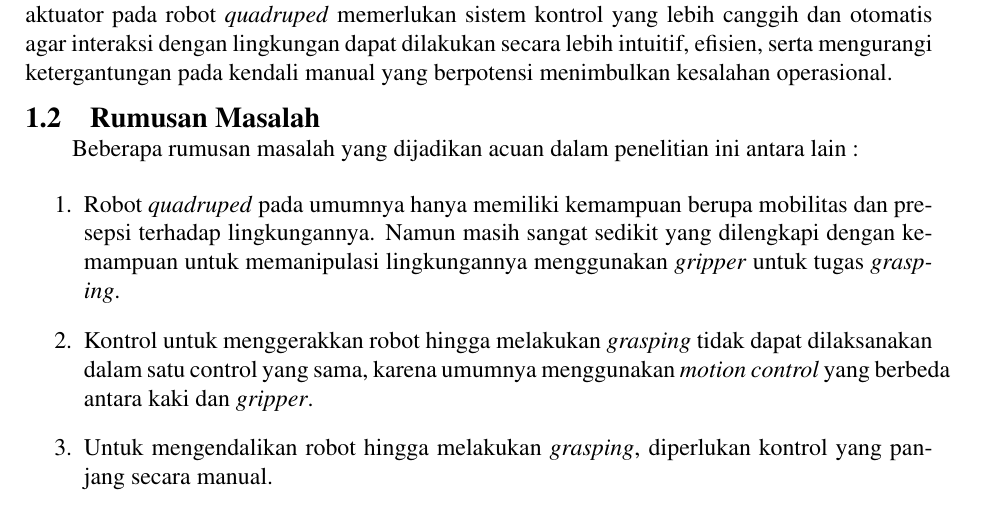
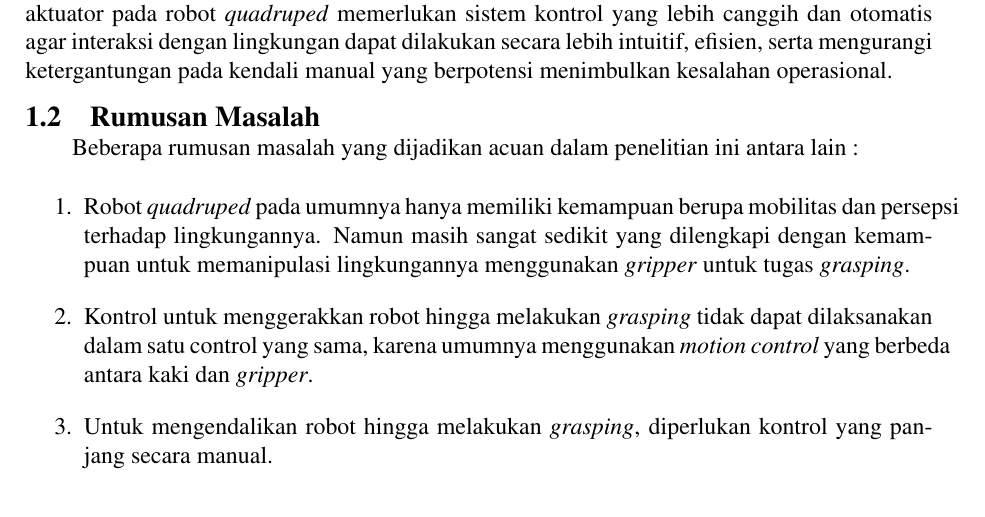
Before and after one commit to mhilmir/proposal_tugas_akhir_v2, a LaTeX thesis (main.tex, which reads konten/1-pendahuluan.tex): part of page 16 of 35, cut so that both start at the same text. Compiled offline with pdfLaTeX.

Commit message:
fix: typo pendahuluan

```diff
--- a/konten/1-pendahuluan.tex
+++ b/konten/1-pendahuluan.tex
@@ -89,7 +89,7 @@ Beberapa rumusan masalah yang dijadikan acuan dalam penelitian ini antara lain :
 
 \begin{enumerate}
     \item Robot \emph{quadruped} pada umumnya hanya memiliki kemampuan berupa mobilitas
-    dan presepsi terhadap lingkungannya. Namun masih sangat sedikit yang dilengkapi
+    dan persepsi terhadap lingkungannya. Namun masih sangat sedikit yang dilengkapi
     dengan kemampuan untuk memanipulasi lingkungannya menggunakan \emph{gripper} untuk tugas \emph{grasping}.
     \item Kontrol untuk menggerakkan robot hingga melakukan \emph{grasping} tidak dapat dilaksanakan dalam
     satu control yang sama, karena umumnya menggunakan \emph{motion control} yang berbeda antara kaki dan \emph{gripper}.
```
